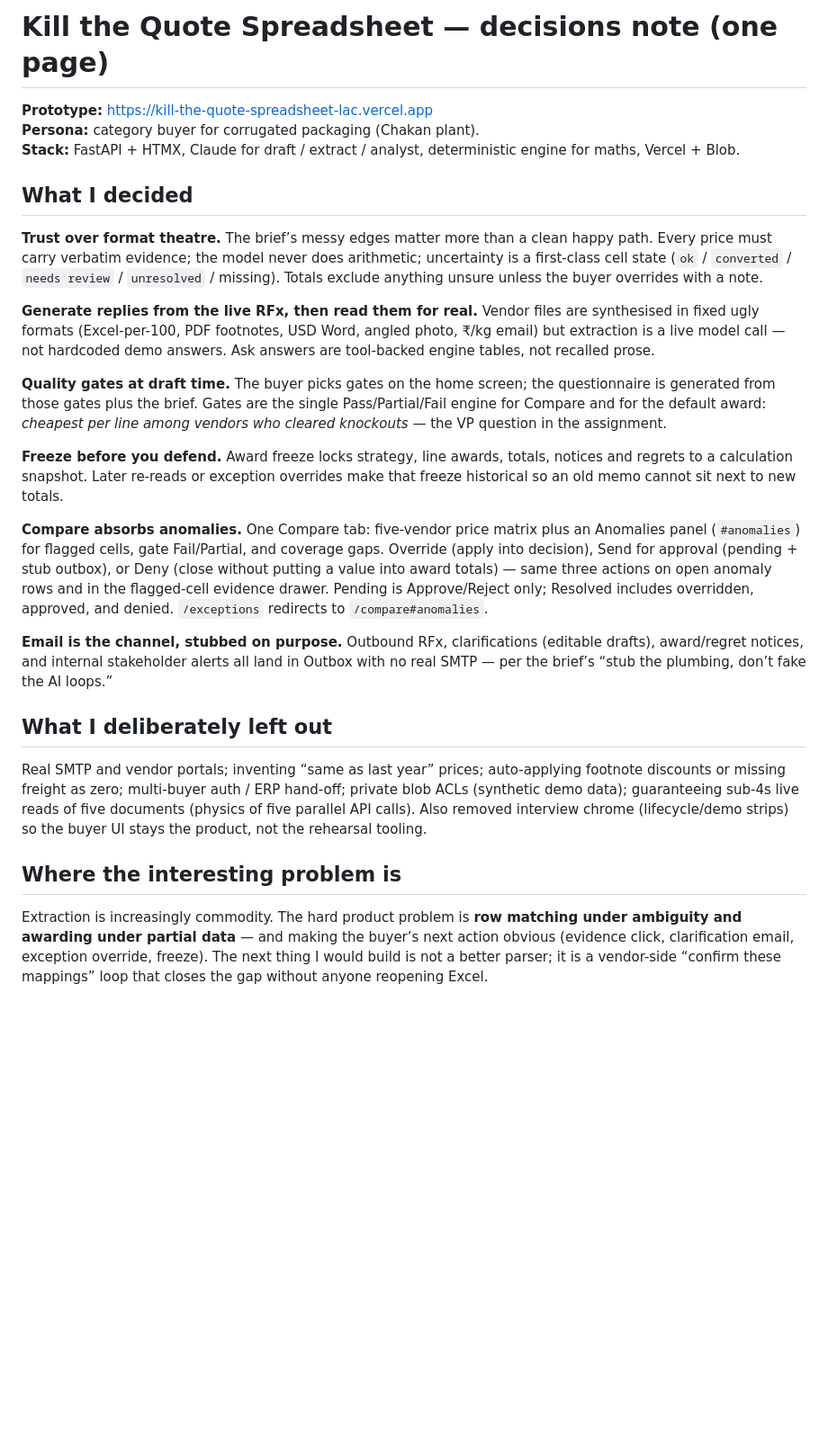
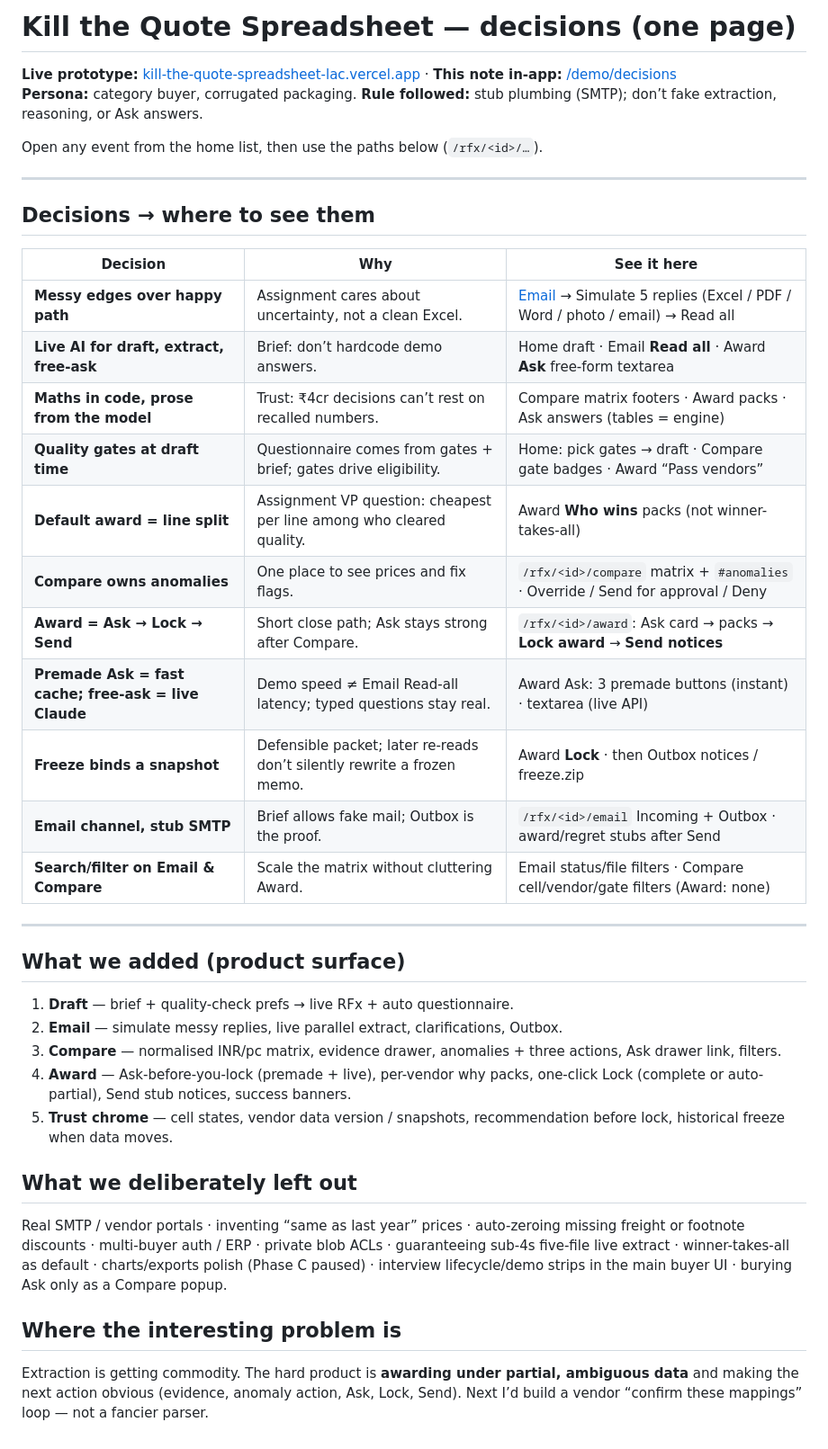
Before and after one commit to Anirudhmen94/kill-the-quote-spreadsheet, a Markdown page: DECISIONS.md, the part around the change. Shown at 90% size. Drawn GitHub-style; blank space fills up the shorter version.

Commit message:
Rewrite DECISIONS.md one-pager with feature deep-links.

```diff
--- a/DECISIONS.md
+++ b/DECISIONS.md
@@ -1,27 +1,42 @@
-# Kill the Quote Spreadsheet — decisions note (one page)
+# Kill the Quote Spreadsheet — decisions (one page)
 
-**Prototype:** https://kill-the-quote-spreadsheet-lac.vercel.app
-**Persona:** category buyer for corrugated packaging (Chakan plant).
-**Stack:** FastAPI + HTMX, Claude for draft / extract / analyst, deterministic engine for maths, Vercel + Blob.
+**Live prototype:** [kill-the-quote-spreadsheet-lac.vercel.app](https://kill-the-quote-spreadsheet-lac.vercel.app) · **This note in-app:** [/demo/decisions](https://kill-the-quote-spreadsheet-lac.vercel.app/demo/decisions)
+**Persona:** category buyer, corrugated packaging. **Rule followed:** stub plumbing (SMTP); don’t fake extraction, reasoning, or Ask answers.
 
-## What I decided
+Open any event from the home list, then use the paths below (`/rfx/<id>/…`).
 
-**Trust over format theatre.** The brief’s messy edges matter more than a clean happy path. Every price must carry verbatim evidence; the model never does arithmetic; uncertainty is a first-class cell state (`ok` / `converted` / `needs review` / `unresolved` / missing). Totals exclude anything unsure unless the buyer overrides with a note.
+---
 
-**Generate replies from the live RFx, then read them for real.** Vendor files are synthesised in fixed ugly formats (Excel-per-100, PDF footnotes, USD Word, angled photo, ₹/kg email) but extraction is a live model call — not hardcoded demo answers. Ask answers are tool-backed engine tables, not recalled prose.
+## Decisions → where to see them
 
-**Quality gates at draft time.** The buyer picks gates on the home screen; the questionnaire is generated from those gates plus the brief. Gates are the single Pass/Partial/Fail engine for Compare and for the default award: *cheapest per line among vendors who cleared knockouts* — the VP question in the assignment.
+| Decision | Why | See it here |
+|---|---|---|
+| **Messy edges over happy path** | Assignment cares about uncertainty, not a clean Excel. | [Email](https://kill-the-quote-spreadsheet-lac.vercel.app/) → Simulate 5 replies (Excel / PDF / Word / photo / email) → Read all |
+| **Live AI for draft, extract, free-ask** | Brief: don’t hardcode demo answers. | Home draft · Email **Read all** · Award **Ask** free-form textarea |
+| **Maths in code, prose from the model** | Trust: ₹4cr decisions can’t rest on recalled numbers. | Compare matrix footers · Award packs · Ask answers (tables = engine) |
+| **Quality gates at draft time** | Questionnaire comes from gates + brief; gates drive eligibility. | Home: pick gates → draft · Compare gate badges · Award “Pass vendors” |
+| **Default award = line split** | Assignment VP question: cheapest per line among who cleared quality. | Award **Who wins** packs (not winner-takes-all) |
+| **Compare owns anomalies** | One place to see prices and fix flags. | `/rfx/<id>/compare` matrix + `#anomalies` · Override / Send for approval / Deny |
+| **Award = Ask → Lock → Send** | Short close path; Ask stays strong after Compare. | `/rfx/<id>/award`: Ask card → packs → **Lock award** → **Send notices** |
+| **Premade Ask = fast cache; free-ask = live Claude** | Demo speed ≠ Email Read-all latency; typed questions stay real. | Award Ask: 3 premade buttons (instant) · textarea (live API) |
+| **Freeze binds a snapshot** | Defensible packet; later re-reads don’t silently rewrite a frozen memo. | Award **Lock** · then Outbox notices / freeze.zip |
+| **Email channel, stub SMTP** | Brief allows fake mail; Outbox is the proof. | `/rfx/<id>/email` Incoming + Outbox · award/regret stubs after Send |
+| **Search/filter on Email & Compare** | Scale the matrix without cluttering Award. | Email status/file filters · Compare cell/vendor/gate filters (Award: none) |
 
-**Freeze before you defend.** Award freeze locks strategy, line awards, totals, notices and regrets to a calculation snapshot. Later re-reads or exception overrides make that freeze historical so an old memo cannot sit next to new totals.
+---
 
-**Compare absorbs anomalies.** One Compare tab: five-vendor price matrix plus an Anomalies panel (`#anomalies`) for flagged cells, gate Fail/Partial, and coverage gaps. Override (apply into decision), Send for approval (pending + stub outbox), or Deny (close without putting a value into award totals) — same three actions on open anomaly rows and in the flagged-cell evidence drawer. Pending is Approve/Reject only; Resolved includes overridden, approved, and denied. `/exceptions` redirects to `/compare#anomalies`.
+## What we added (product surface)
 
-**Email is the channel, stubbed on purpose.** Outbound RFx, clarifications (editable drafts), award/regret notices, and internal stakeholder alerts all land in Outbox with no real SMTP — per the brief’s “stub the plumbing, don’t fake the AI loops.”
+1. **Draft** — brief + quality-check prefs → live RFx + auto questionnaire.
+2. **Email** — simulate messy replies, live parallel extract, clarifications, Outbox.
+3. **Compare** — normalised INR/pc matrix, evidence drawer, anomalies + three actions, Ask drawer link, filters.
+4. **Award** — Ask-before-you-lock (premade + live), per-vendor why packs, one-click Lock (complete or auto-partial), Send stub notices, success banners.
+5. **Trust chrome** — cell states, vendor data version / snapshots, recommendation before lock, historical freeze when data moves.
 
-## What I deliberately left out
+## What we deliberately left out
 
-Real SMTP and vendor portals; inventing “same as last year” prices; auto-applying footnote discounts or missing freight as zero; multi-buyer auth / ERP hand-off; private blob ACLs (synthetic demo data); guaranteeing sub-4s live reads of five documents (physics of five parallel API calls). Also removed interview chrome (lifecycle/demo strips) so the buyer UI stays the product, not the rehearsal tooling.
+Real SMTP / vendor portals · inventing “same as last year” prices · auto-zeroing missing freight or footnote discounts · multi-buyer auth / ERP · private blob ACLs · guaranteeing sub-4s five-file live extract · winner-takes-all as default · charts/exports polish (Phase C paused) · interview lifecycle/demo strips in the main buyer UI · burying Ask only as a Compare popup.
 
 ## Where the interesting problem is
 
-Extraction is increasingly commodity. The hard product problem is **row matching under ambiguity and awarding under partial data** — and making the buyer’s next action obvious (evidence click, clarification email, exception override, freeze). The next thing I would build is not a better parser; it is a vendor-side “confirm these mappings” loop that closes the gap without anyone reopening Excel.
+Extraction is getting commodity. The hard product is **awarding under partial, ambiguous data** and making the next action obvious (evidence, anomaly action, Ask, Lock, Send). Next I’d build a vendor “confirm these mappings” loop — not a fancier parser.
```
